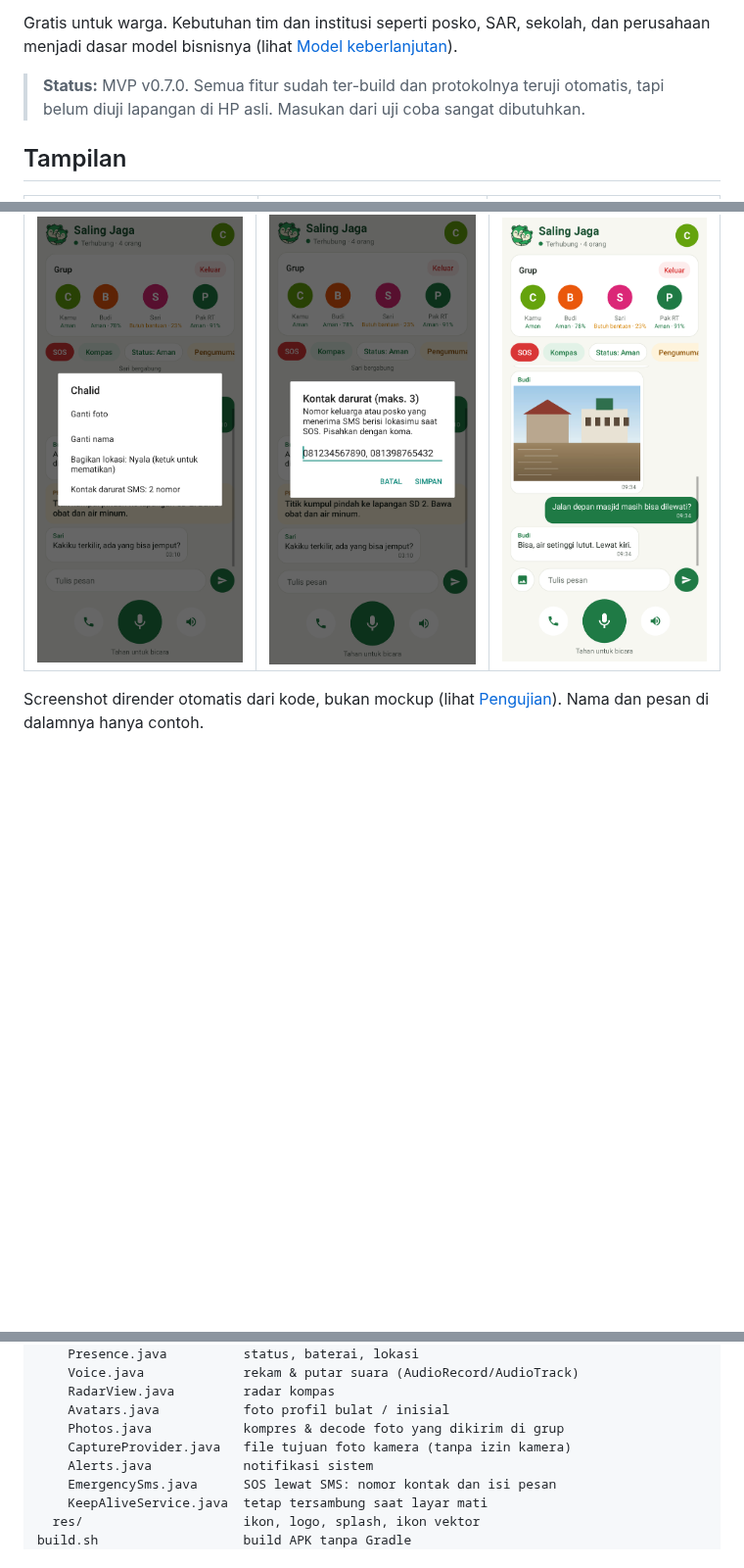
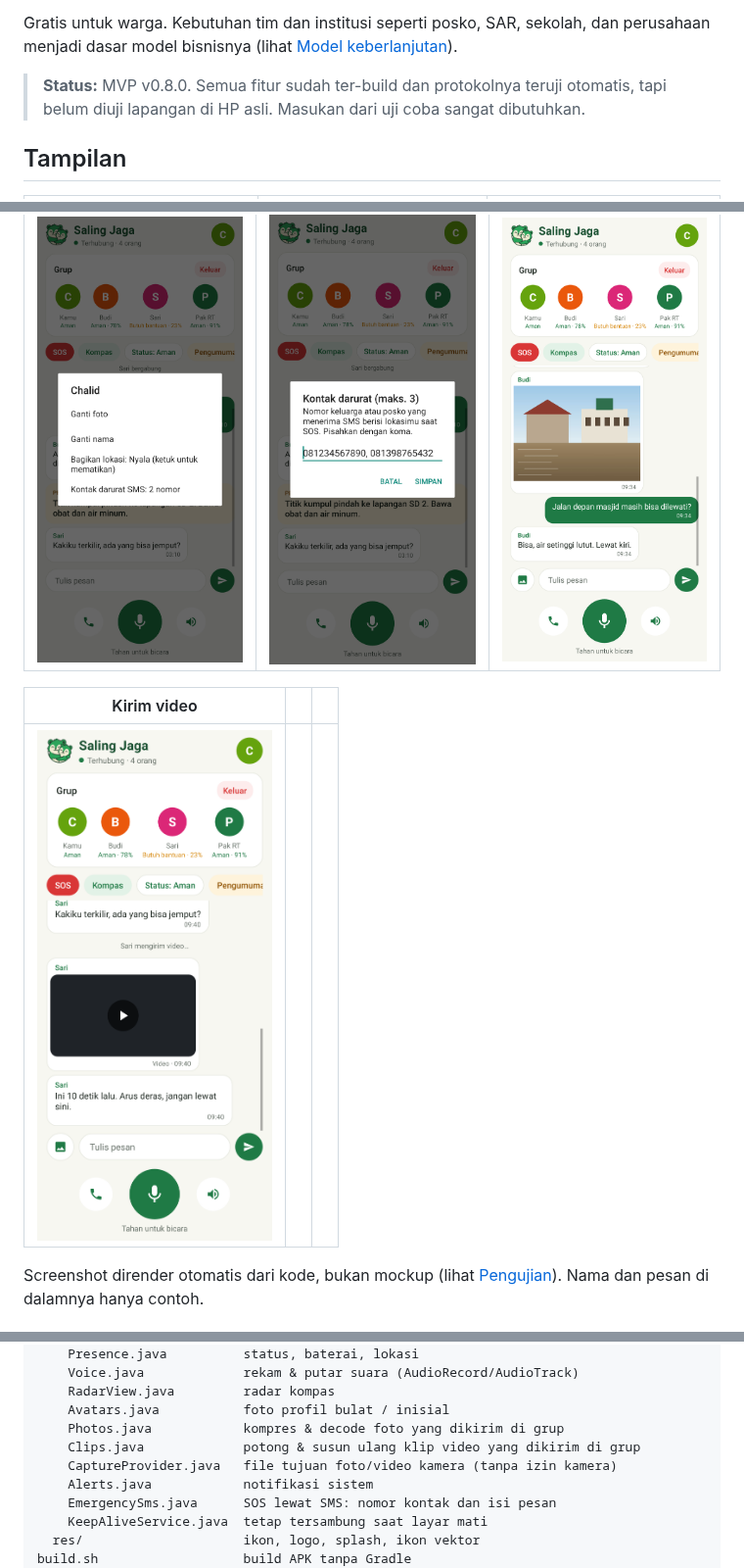
Before and after one commit to nafta121/growth-internal, a Markdown page: README.md, 3 parts joined by grey strips. Shown at 98% size. GitHub-like rendering; pictures changed too: docs/screenshots/15-kirim-video.png (added); blank space fills up the shorter version.

```diff
--- a/README.md
+++ b/README.md
@@ -23,7 +23,7 @@ Saat bencana datang, BTS sering mati dan internet hilang tepat ketika orang pali
 
 Gratis untuk warga. Kebutuhan tim dan institusi seperti posko, SAR, sekolah, dan perusahaan menjadi dasar model bisnisnya (lihat [Model keberlanjutan](#model-keberlanjutan)).
 
-> **Status:** MVP v0.7.0. Semua fitur sudah ter-build dan protokolnya teruji otomatis, tapi belum diuji lapangan di HP asli. Masukan dari uji coba sangat dibutuhkan.
+> **Status:** MVP v0.8.0. Semua fitur sudah ter-build dan protokolnya teruji otomatis, tapi belum diuji lapangan di HP asli. Masukan dari uji coba sangat dibutuhkan.
 
 ## Tampilan
 
@@ -47,6 +47,10 @@ Gratis untuk warga. Kebutuhan tim dan institusi seperti posko, SAR, sekolah, dan
 | --- | --- | --- |
 | <img src="docs/screenshots/11-menu-profil.png" width="240"> | <img src="docs/screenshots/12-kontak-darurat-sms.png" width="240"> | <img src="docs/screenshots/14-kirim-foto.png" width="240"> |
 
+| Kirim video | | |
+| --- | --- | --- |
+| <img src="docs/screenshots/15-kirim-video.png" width="240"> | | |
+
 Screenshot dirender otomatis dari kode, bukan mockup (lihat [Pengujian](#pengujian)). Nama dan pesan di dalamnya hanya contoh.
 
 ## Fitur
@@ -205,7 +211,8 @@ app/src/main/
     RadarView.java         radar kompas
     Avatars.java           foto profil bulat / inisial
     Photos.java            kompres & decode foto yang dikirim di grup
-    CaptureProvider.java   file tujuan foto kamera (tanpa izin kamera)
+    Clips.java             potong & susun ulang klip video yang dikirim di grup
+    CaptureProvider.java   file tujuan foto/video kamera (tanpa izin kamera)
     Alerts.java            notifikasi sistem
     EmergencySms.java      SOS lewat SMS: nomor kontak dan isi pesan
     KeepAliveService.java  tetap tersambung saat layar mati
```
Also changed, not shown: other parts of README.md (+5 -3 lines), 12 other files.
